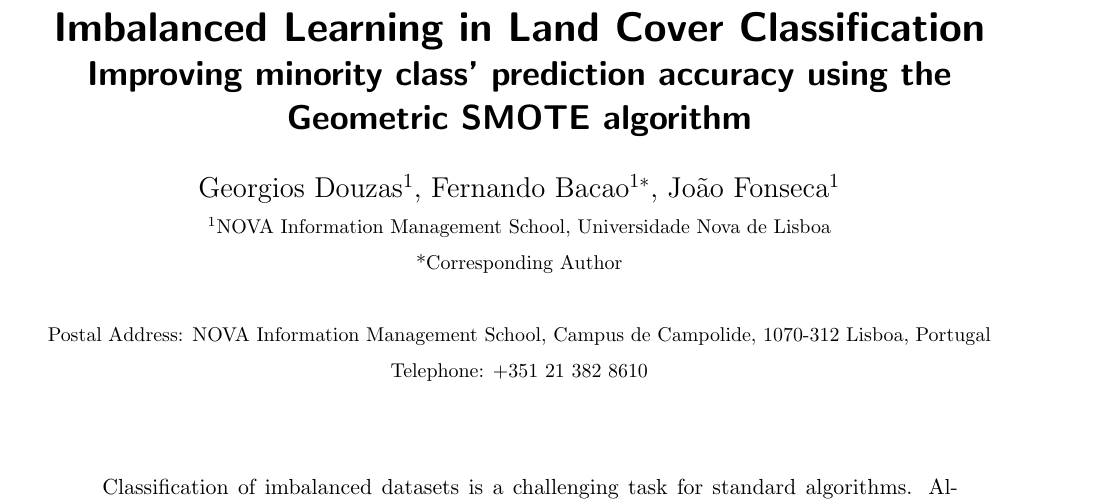
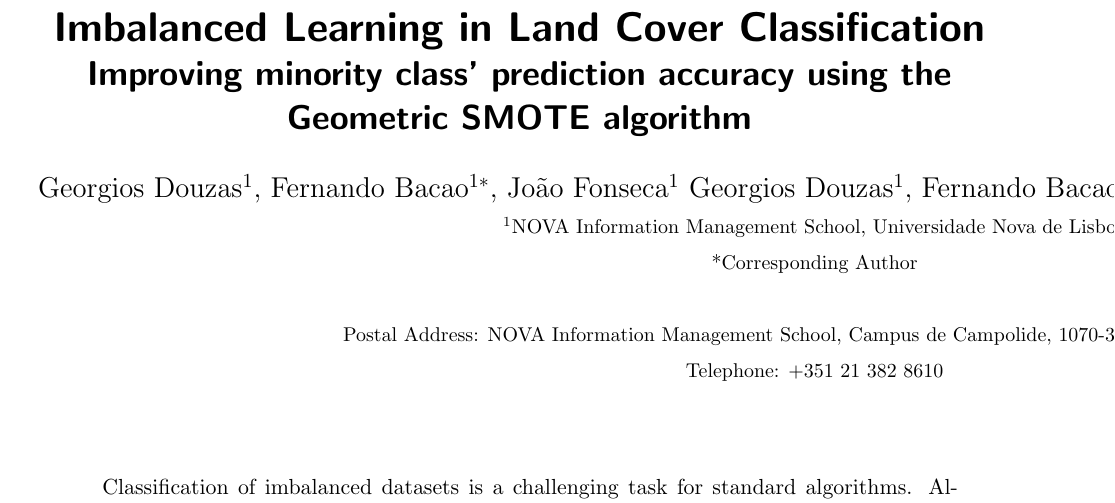
Before and after one commit to NOVA-IMS-Innovation-and-Analytics-Lab/publications, a LaTeX paper (content/remote-sensing/remote_sensing.tex): part of page 1 of 2, cut so that both start at the same text. Compiled offline with pdfLaTeX.

Commit message:
Update remote_sensing.tex
CHanged my name in the authors

```diff
--- a/content/remote-sensing/remote_sensing.tex
+++ b/content/remote-sensing/remote_sensing.tex
@@ -6,6 +6,7 @@
 
 \author{
 	Georgios Douzas\(^{1}\), Fernando Bacao\(^{1*}\), João Fonseca\(^{1}\)
+	Georgios Douzas\(^{1}\), Fernando Bacao\(^{1*}\), João Fonseca\(^{1}\), Manvel Khudinyan\(^{1}\)
 	\\
 	\small{\(^{1}\)NOVA Information Management School, Universidade Nova de Lisboa}
 	\\
```
